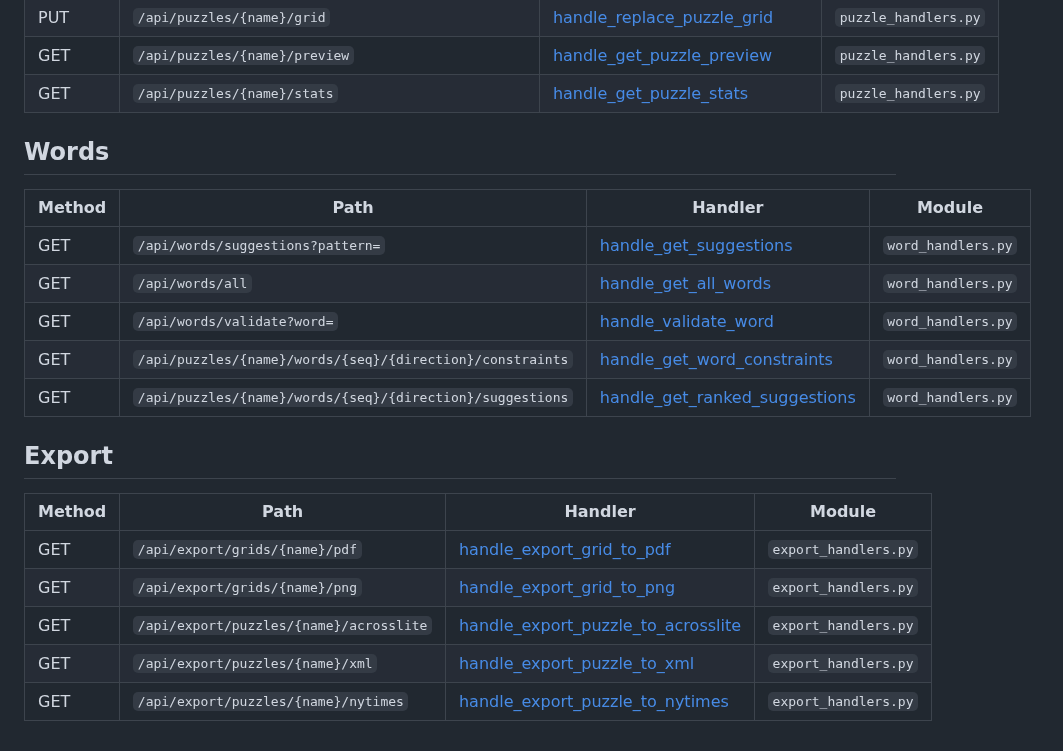
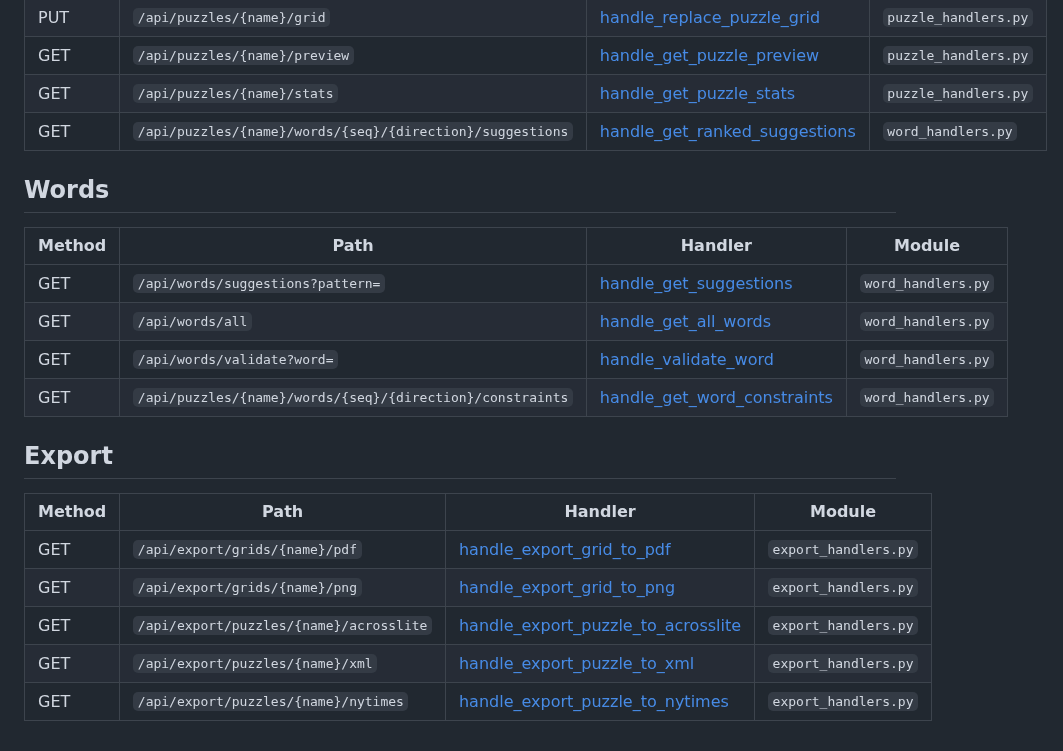
Before and after one commit to philhanna/crossword, a Markdown page: docs/design/endpoints.md, the part around one of its changes. GitHub-like rendering.

Commit message:
Updated endpoints doc

```diff
--- a/docs/design/endpoints.md
+++ b/docs/design/endpoints.md
@@ -50,6 +50,7 @@ Handler modules are in `crossword/http_server/`.
 | PUT | `/api/puzzles/{name}/grid` | [handle_replace_puzzle_grid](../../crossword/http_server/puzzle_handlers.py#L528) | `puzzle_handlers.py` |
 | GET | `/api/puzzles/{name}/preview` | [handle_get_puzzle_preview](../../crossword/http_server/puzzle_handlers.py#L615) | `puzzle_handlers.py` |
 | GET | `/api/puzzles/{name}/stats` | [handle_get_puzzle_stats](../../crossword/http_server/puzzle_handlers.py#L643) | `puzzle_handlers.py` |
+| GET | `/api/puzzles/{name}/words/{seq}/{direction}/suggestions` | [handle_get_ranked_suggestions](../../crossword/http_server/word_handlers.py#L135) | `word_handlers.py` |
 
 ## Words
 
@@ -59,7 +60,6 @@ Handler modules are in `crossword/http_server/`.
 | GET | `/api/words/all` | [handle_get_all_words](../../crossword/http_server/word_handlers.py#L48) | `word_handlers.py` |
 | GET | `/api/words/validate?word=` | [handle_validate_word](../../crossword/http_server/word_handlers.py#L66) | `word_handlers.py` |
 | GET | `/api/puzzles/{name}/words/{seq}/{direction}/constraints` | [handle_get_word_constraints](../../crossword/http_server/word_handlers.py#L92) | `word_handlers.py` |
-| GET | `/api/puzzles/{name}/words/{seq}/{direction}/suggestions` | [handle_get_ranked_suggestions](../../crossword/http_server/word_handlers.py#L135) | `word_handlers.py` |
 
 ## Export
 
```
Also changed, not shown: other parts of docs/design/endpoints.md (+5 -5 lines).
